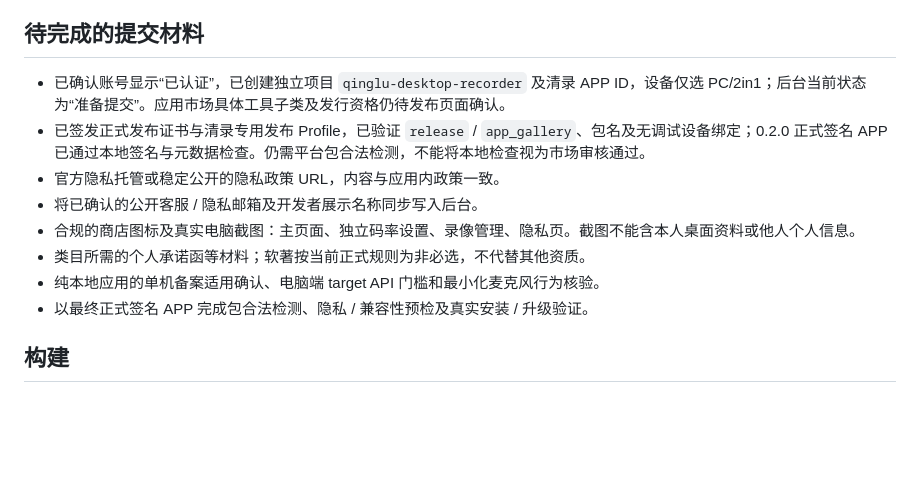
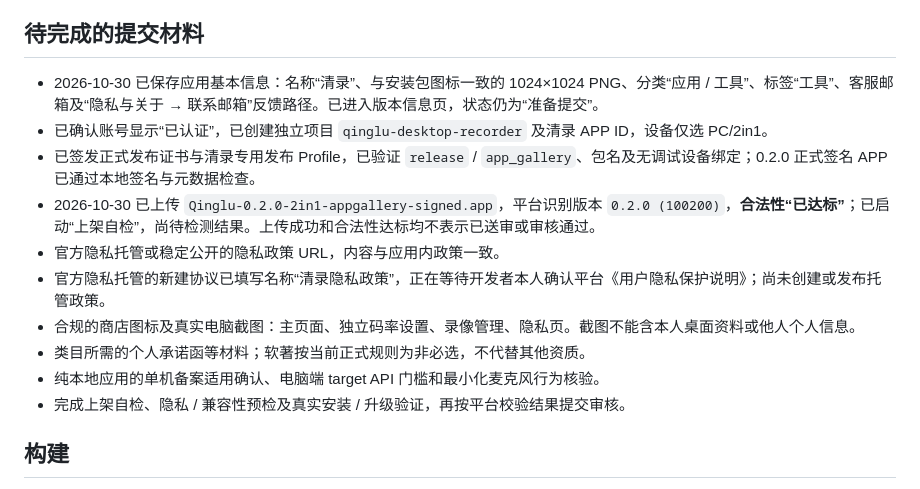
Before and after one commit to PengJunchen/harmony-desktop-recorder, a Markdown page: docs/MARKET_LISTING.md, the part around the change. Drawn GitHub-style; blank space fills up the shorter version.

Commit message:
docs: record AppGallery upload and package validation progress

```diff
--- a/docs/MARKET_LISTING.md
+++ b/docs/MARKET_LISTING.md
@@ -39,14 +39,16 @@
 
 ## 待完成的提交材料
 
-- 已确认账号显示“已认证”，已创建独立项目 `qinglu-desktop-recorder` 及清录 APP ID，设备仅选 PC/2in1；后台当前状态为“准备提交”。应用市场具体工具子类及发行资格仍待发布页面确认。
-- 已签发正式发布证书与清录专用发布 Profile，已验证 `release` / `app_gallery`、包名及无调试设备绑定；0.2.0 正式签名 APP 已通过本地签名与元数据检查。仍需平台包合法检测，不能将本地检查视为市场审核通过。
+- 2026-10-30 已保存应用基本信息：名称“清录”、与安装包图标一致的 1024×1024 PNG、分类“应用 / 工具”、标签“工具”、客服邮箱及“隐私与关于 → 联系邮箱”反馈路径。已进入版本信息页，状态仍为“准备提交”。
+- 已确认账号显示“已认证”，已创建独立项目 `qinglu-desktop-recorder` 及清录 APP ID，设备仅选 PC/2in1。
+- 已签发正式发布证书与清录专用发布 Profile，已验证 `release` / `app_gallery`、包名及无调试设备绑定；0.2.0 正式签名 APP 已通过本地签名与元数据检查。
+- 2026-10-30 已上传 `Qinglu-0.2.0-2in1-appgallery-signed.app`，平台识别版本 `0.2.0 (100200)`，**合法性“已达标”**；已启动“上架自检”，尚待检测结果。上传成功和合法性达标均不表示已送审或审核通过。
 - 官方隐私托管或稳定公开的隐私政策 URL，内容与应用内政策一致。
-- 将已确认的公开客服 / 隐私邮箱及开发者展示名称同步写入后台。
+- 官方隐私托管的新建协议已填写名称“清录隐私政策”，正在等待开发者本人确认平台《用户隐私保护说明》；尚未创建或发布托管政策。
 - 合规的商店图标及真实电脑截图：主页面、独立码率设置、录像管理、隐私页。截图不能含本人桌面资料或他人个人信息。
 - 类目所需的个人承诺函等材料；软著按当前正式规则为非必选，不代替其他资质。
 - 纯本地应用的单机备案适用确认、电脑端 target API 门槛和最小化麦克风行为核验。
-- 以最终正式签名 APP 完成包合法检测、隐私 / 兼容性预检及真实安装 / 升级验证。
+- 完成上架自检、隐私 / 兼容性预检及真实安装 / 升级验证，再按平台校验结果提交审核。
 
 ## 构建
 
```
